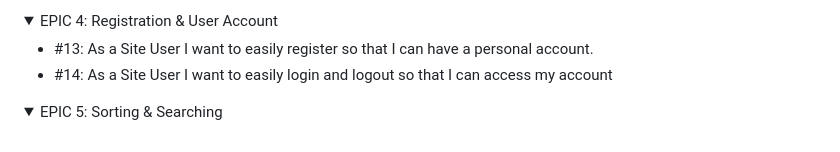
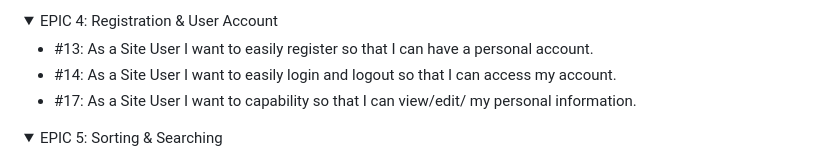
Before and after one commit to brodsa/loopitoy, a Markdown page: README.md, the part around the change. Rendered like a GitHub page; folded sections open.

```diff
--- a/README.md
+++ b/README.md
@@ -52,7 +52,8 @@ To plan all features and functionalities of the e-shop, the agile methodology wa
 <summary>EPIC 4: Registration & User Account</summary>
 
 - #13: As a Site User I want to easily register so that I can have a personal account.
-- #14: As a Site User I want to easily login and logout so that I can access my account
+- #14: As a Site User I want to easily login and logout so that I can access my account.
+- #17: As a Site User I want to capability so that I can view/edit/ my personal information.
 </details>
 
 
```
Also changed, not shown: docs/features/features_profile.png (added), 14 other files.
